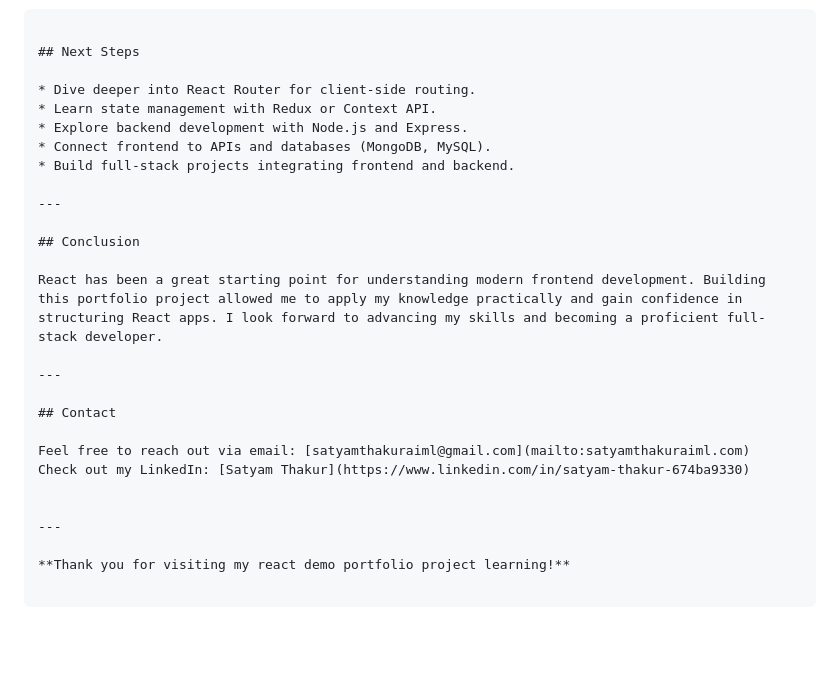
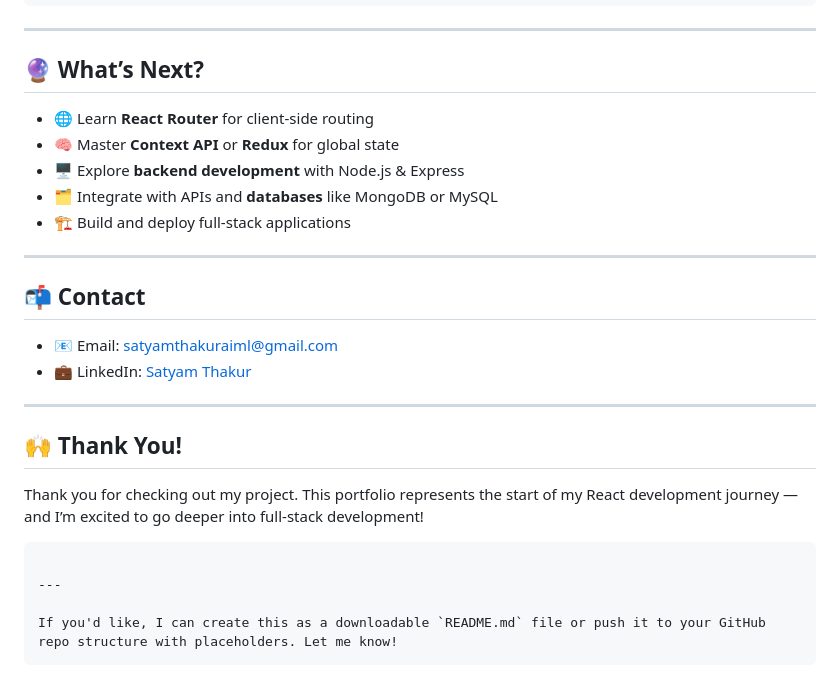
Before and after one commit to satyamthakur2023/React-learning, a Markdown page: README.md, the part around one of its changes. Rendered like a GitHub page; blank space fills up the shorter version.

````diff
--- a/README.md
+++ b/README.md
@@ -115,30 +109,32 @@ portfolio-react-app/
 └── package-lock.json
 ```
 
-## Next Steps
+---
 
-* Dive deeper into React Router for client-side routing.
-* Learn state management with Redux or Context API.
-* Explore backend development with Node.js and Express.
-* Connect frontend to APIs and databases (MongoDB, MySQL).
-* Build full-stack projects integrating frontend and backend.
+## 🔮 What’s Next?
+
+* 🌐 Learn **React Router** for client-side routing
+* 🧠 Master **Context API** or **Redux** for global state
+* 🖥️ Explore **backend development** with Node.js & Express
+* 🗂️ Integrate with APIs and **databases** like MongoDB or MySQL
+* 🏗️ Build and deploy full-stack applications
 
 ---
 
-## Conclusion
+## 📬 Contact
 
-React has been a great starting point for understanding modern frontend development. Building this portfolio project allowed me to apply my knowledge practically and gain confidence in structuring React apps. I look forward to advancing my skills and becoming a proficient full-stack developer.
+* 📧 Email: [satyamthakuraiml@gmail.com](mailto:satyamthakuraiml@gmail.com)
+* 💼 LinkedIn: [Satyam Thakur](https://www.linkedin.com/in/satyam-thakur-674ba9330)
 
 ---
 
-## Contact
+## 🙌 Thank You!
 
-Feel free to reach out via email: [satyamthakuraiml@gmail.com](mailto:satyamthakuraiml.com)
-Check out my LinkedIn: [Satyam Thakur](https://www.linkedin.com/in/satyam-thakur-674ba9330)
+Thank you for checking out my project. This portfolio represents the start of my React development journey — and I’m excited to go deeper into full-stack development!
 
+```
 
 ---
 
-**Thank you for visiting my react demo portfolio project learning!**
-
+If you'd like, I can create this as a downloadable `README.md` file or push it to your GitHub repo structure with placeholders. Let me know!
 ```
````
Also changed, not shown: other parts of README.md (+43 -49 lines).
